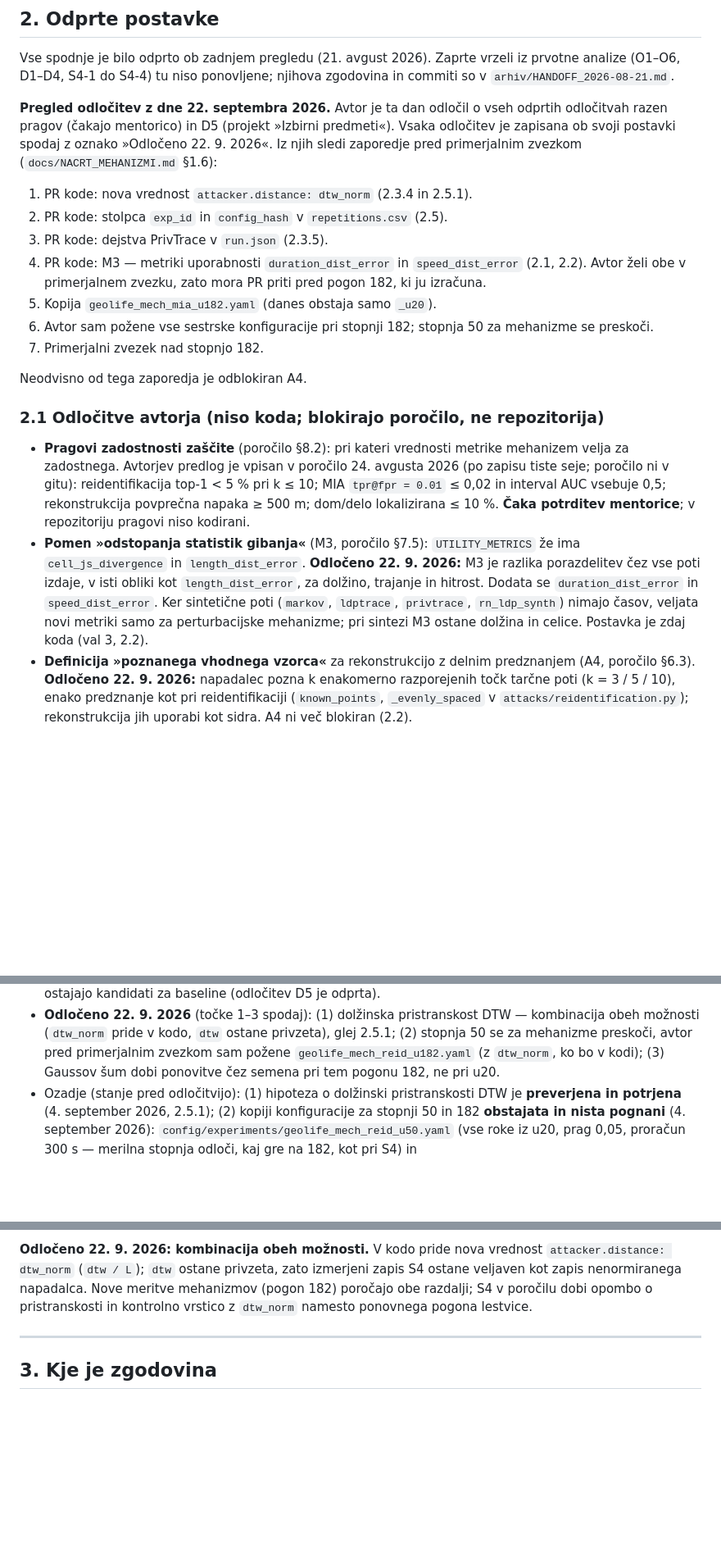
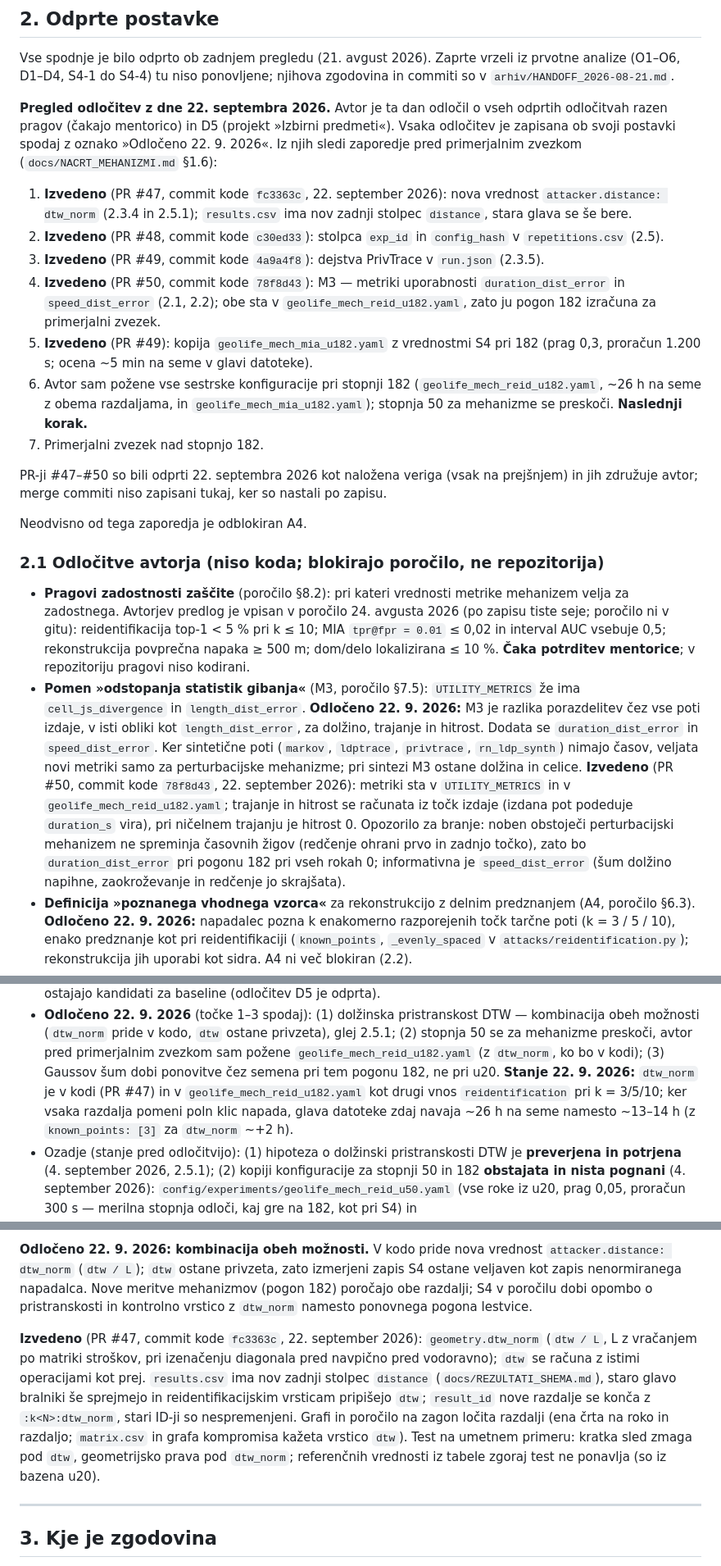
Before and after one commit to ZazoByIntent/RN-Synth-Gen-Sandbox2, a Markdown page: docs/HANDOFF.md, 3 parts joined by grey strips. Shown at 82% size. GitHub-like rendering; blank space fills up the shorter version.

Commit message:
docs: mark steps 1–5 of the pre-notebook sequence as done in HANDOFF and CLAUDE.md
HANDOFF §2 intro lists PRs #47–#50 with their code commits; the affected
items (§2.1 M3, §2.2, §2.3.4, §2.3.5, §2.5, §2.5.1) carry an "Izvedeno" note,
including two reading caveats: duration_dist_error reads 0 for the current
mechanisms (none alters timestamps) and the PrivTrace redraw counters are 0
in membership-inference runs (no walks are generated). CLAUDE.md Status:
Next is the author's 182 runs, then the comparison notebook.

Co-Authored-By: Claude Fable 5.1 <noreply@anthropic.com>
Claude-Session: https://claude.ai/code/session_01EswGzcyvjcHfbhJxpaC1F4

```diff
--- a/docs/HANDOFF.md
+++ b/docs/HANDOFF.md
@@ -278,16 +278,24 @@ odločitvah razen pragov (čakajo mentorico) in D5 (projekt »Izbirni predmeti«
 odločitev je zapisana ob svoji postavki spodaj z oznako »Odločeno 22. 9. 2026«. Iz njih
 sledi zaporedje pred primerjalnim zvezkom (`docs/NACRT_MEHANIZMI.md` §1.6):
 
-1. PR kode: nova vrednost `attacker.distance: dtw_norm` (2.3.4 in 2.5.1).
-2. PR kode: stolpca `exp_id` in `config_hash` v `repetitions.csv` (2.5).
-3. PR kode: dejstva PrivTrace v `run.json` (2.3.5).
-4. PR kode: M3 — metriki uporabnosti `duration_dist_error` in `speed_dist_error` (2.1,
-   2.2). Avtor želi obe v primerjalnem zvezku, zato mora PR priti pred pogon 182, ki ju
-   izračuna.
-5. Kopija `geolife_mech_mia_u182.yaml` (danes obstaja samo `_u20`).
-6. Avtor sam požene vse sestrske konfiguracije pri stopnji 182; stopnja 50 za mehanizme
-   se preskoči.
+1. **Izvedeno** (PR #47, commit kode `fc3363c`, 22. september 2026): nova vrednost
+   `attacker.distance: dtw_norm` (2.3.4 in 2.5.1); `results.csv` ima nov zadnji stolpec
+   `distance`, stara glava se še bere.
+2. **Izvedeno** (PR #48, commit kode `c30ed33`): stolpca `exp_id` in `config_hash` v
+   `repetitions.csv` (2.5).
+3. **Izvedeno** (PR #49, commit kode `4a9a4f8`): dejstva PrivTrace v `run.json` (2.3.5).
+4. **Izvedeno** (PR #50, commit kode `78f8d43`): M3 — metriki uporabnosti
+   `duration_dist_error` in `speed_dist_error` (2.1, 2.2); obe sta v
+   `geolife_mech_reid_u182.yaml`, zato ju pogon 182 izračuna za primerjalni zvezek.
+5. **Izvedeno** (PR #49): kopija `geolife_mech_mia_u182.yaml` z vrednostmi S4 pri 182
+   (prag 0,3, proračun 1.200 s; ocena ~5 min na seme v glavi datoteke).
+6. Avtor sam požene vse sestrske konfiguracije pri stopnji 182 (`geolife_mech_reid_u182.yaml`,
+   ~26 h na seme z obema razdaljama, in `geolife_mech_mia_u182.yaml`); stopnja 50 za
+   mehanizme se preskoči. **Naslednji korak.**
 7. Primerjalni zvezek nad stopnjo 182.
+
+PR-ji #47–#50 so bili odprti 22. septembra 2026 kot naložena veriga (vsak na prejšnjem)
+in jih združuje avtor; merge commiti niso zapisani tukaj, ker so nastali po zapisu.
 
 Neodvisno od tega zaporedja je odblokiran A4.
 
@@ -305,7 +313,13 @@ Neodvisno od tega zaporedja je odblokiran A4.
   dolžino, trajanje in hitrost. Dodata se `duration_dist_error` in `speed_dist_error`.
   Ker sintetične poti (`markov`, `ldptrace`, `privtrace`, `rn_ldp_synth`) nimajo časov,
   veljata novi metriki samo za perturbacijske mehanizme; pri sintezi M3 ostane dolžina
-  in celice. Postavka je zdaj koda (val 3, 2.2).
+  in celice. **Izvedeno** (PR #50, commit kode `78f8d43`, 22. september 2026): metriki sta
+  v `UTILITY_METRICS` in v `geolife_mech_reid_u182.yaml`; trajanje in hitrost se računata iz
+  točk izdaje (izdana pot podeduje `duration_s` vira), pri ničelnem trajanju je hitrost 0.
+  Opozorilo za branje: noben obstoječi perturbacijski mehanizem ne spreminja časovnih žigov
+  (redčenje ohrani prvo in zadnjo točko), zato bo `duration_dist_error` pri pogonu 182 pri
+  vseh rokah 0; informativna je `speed_dist_error` (šum dolžino napihne, zaokroževanje in
+  redčenje jo skrajšata).
 - **Definicija »poznanega vhodnega vzorca«** za rekonstrukcijo z delnim predznanjem
   (A4, poročilo §6.3). **Odločeno 22. 9. 2026:** napadalec pozna k enakomerno
   razporejenih točk tarčne poti (k = 3 / 5 / 10), enako predznanje kot pri
@@ -747,7 +762,10 @@ Branje:
   kombinacija obeh možnosti (`dtw_norm` pride v kodo, `dtw` ostane privzeta), glej 2.5.1;
   (2) stopnja 50 se za mehanizme preskoči, avtor pred primerjalnim zvezkom sam požene
   `geolife_mech_reid_u182.yaml` (z `dtw_norm`, ko bo v kodi); (3) Gaussov šum dobi
-  ponovitve čez semena pri tem pogonu 182, ne pri u20.
+  ponovitve čez semena pri tem pogonu 182, ne pri u20. **Stanje 22. 9. 2026:** `dtw_norm`
+  je v kodi (PR #47) in v `geolife_mech_reid_u182.yaml` kot drugi vnos `reidentification`
+  pri k = 3/5/10; ker vsaka razdalja pomeni poln klic napada, glava datoteke zdaj navaja
+  ~26 h na seme namesto ~13–14 h (z `known_points: [3]` za `dtw_norm` ~+2 h).
 - Ozadje (stanje pred odločitvijo): (1) hipoteza o dolžinski pristranskosti DTW je
   **preverjena in potrjena** (4. september 2026, 2.5.1); (2) kopiji konfiguracije za stopnji 50 in 182
   **obstajata in nista pognani** (4. september 2026): `config/experiments/geolife_mech_reid_u50.yaml`
@@ -1355,6 +1382,16 @@ S4 ostane veljaven kot zapis nenormiranega napadalca. Nove meritve mehanizmov (p
 182) poročajo obe razdalji; S4 v poročilu dobi opombo o pristranskosti in kontrolno
 vrstico z `dtw_norm` namesto ponovnega pogona lestvice.
 
+**Izvedeno** (PR #47, commit kode `fc3363c`, 22. september 2026): `geometry.dtw_norm`
+(`dtw / L`, L z vračanjem po matriki stroškov, pri izenačenju diagonala pred navpično pred
+vodoravno); `dtw` se računa z istimi operacijami kot prej. `results.csv` ima nov zadnji
+stolpec `distance` (`docs/REZULTATI_SHEMA.md`), staro glavo bralniki še sprejmejo in
+reidentifikacijskim vrsticam pripišejo `dtw`; `result_id` nove razdalje se konča z
+`:k<N>:dtw_norm`, stari ID-ji so nespremenjeni. Grafi in poročilo na zagon ločita razdalji
+(ena črta na roko in razdaljo; `matrix.csv` in grafa kompromisa kažeta vrstico `dtw`). Test
+na umetnem primeru: kratka sled zmaga pod `dtw`, geometrijsko prava pod `dtw_norm`;
+referenčnih vrednosti iz tabele zgoraj test ne ponavlja (so iz bazena u20).
+
 ---
 
 ## 3. Kje je zgodovina
```
Also changed, not shown: other parts of docs/HANDOFF.md (+12 -2 lines), CLAUDE.md (+8 -5 lines).
